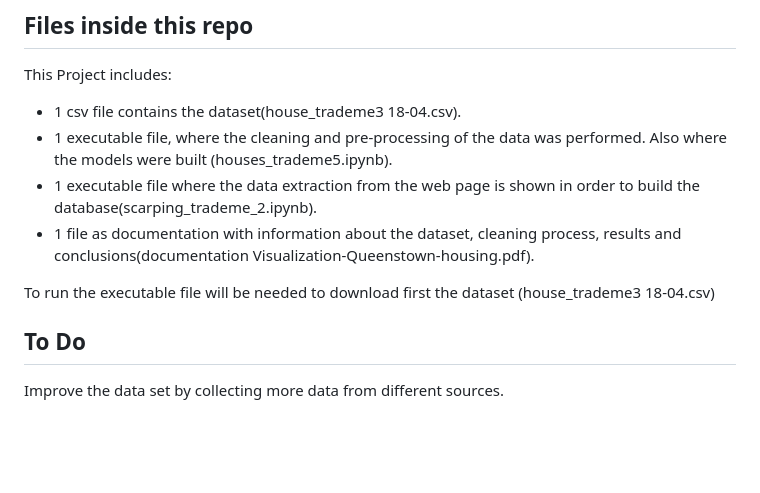
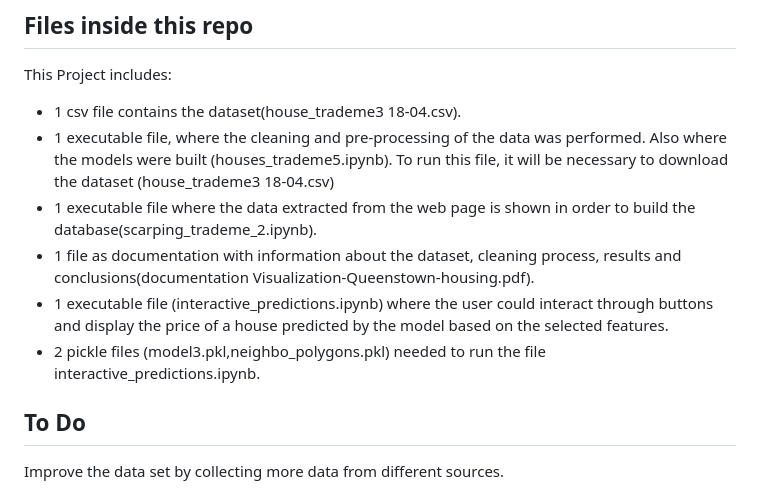
Before and after one commit to BrunoPrincipi/Queenstown-housing-dataset, a Markdown page: README.md, the part around the change. Rendered like a GitHub page; blank space fills up the shorter version.

```diff
--- a/README.md
+++ b/README.md
@@ -50,11 +50,12 @@ To evaluate the performance of the models, Root Mean Squared Error (RMSE) was ch
 ## Files inside this repo
 This Project includes:
   - 1 csv file contains the dataset(house_trademe3 18-04.csv).
-  - 1 executable file, where the cleaning and pre-processing of the data was performed. Also where the models     were built (houses_trademe5.ipynb).
-  - 1 executable file where the data extraction from the web page is shown in order to build the database(scarping_trademe_2.ipynb).
+  - 1 executable file, where the cleaning and pre-processing of the data was performed. Also where the models     were built (houses_trademe5.ipynb). To run this file, it will be necessary to download the dataset (house_trademe3 18-04.csv)
+  - 1 executable file where the data extracted from the web page is shown in order to build the database(scarping_trademe_2.ipynb).
   - 1 file as documentation with information about the dataset, cleaning process, results and   conclusions(documentation Visualization-Queenstown-housing.pdf).
+  - 1 executable file (interactive_predictions.ipynb) where the user could interact through buttons and display the price of a house predicted by the model based on the selected features.
+  - 2 pickle files (model3.pkl,neighbo_polygons.pkl) needed to run the file interactive_predictions.ipynb.
 
-To run the executable file will be needed to download first the dataset (house_trademe3 18-04.csv)
 
 
 ## To Do
```
